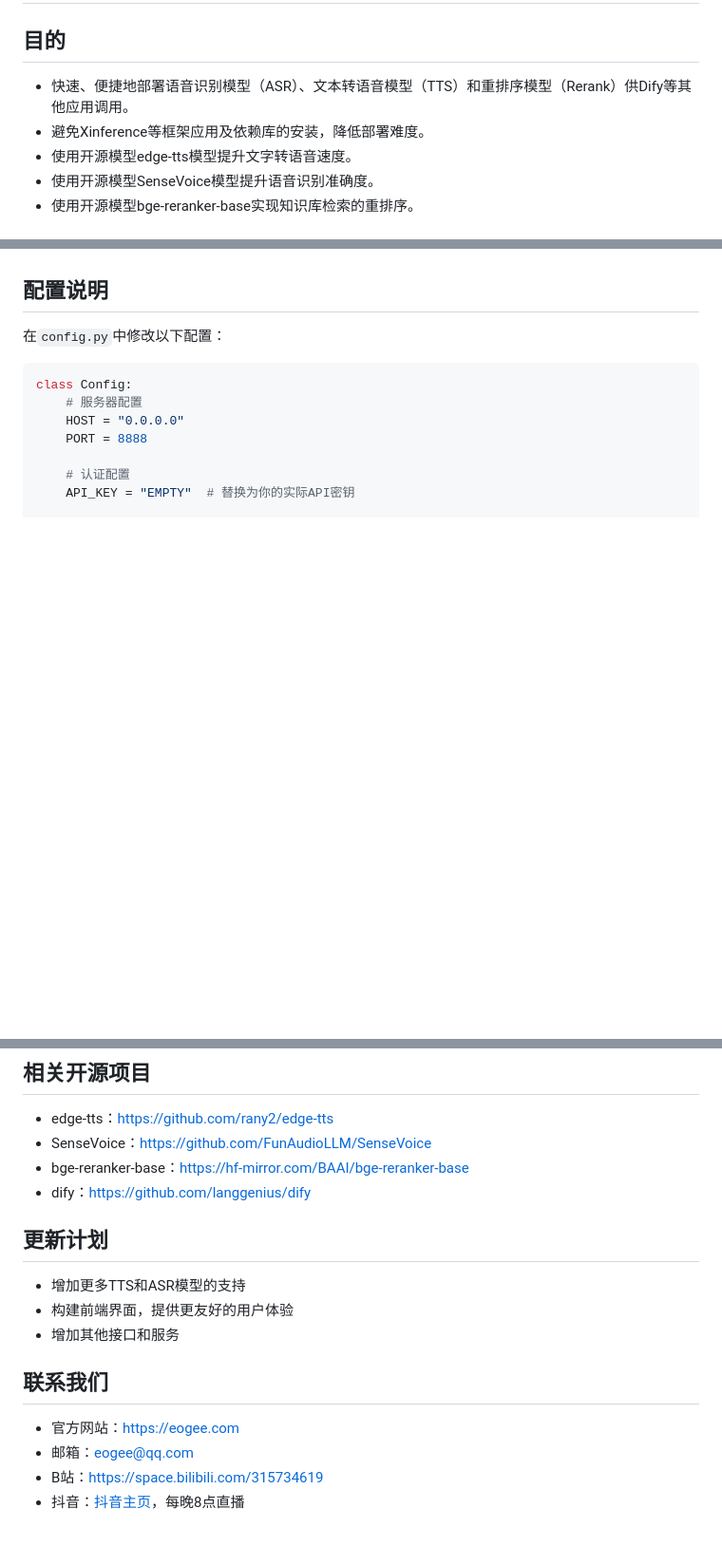
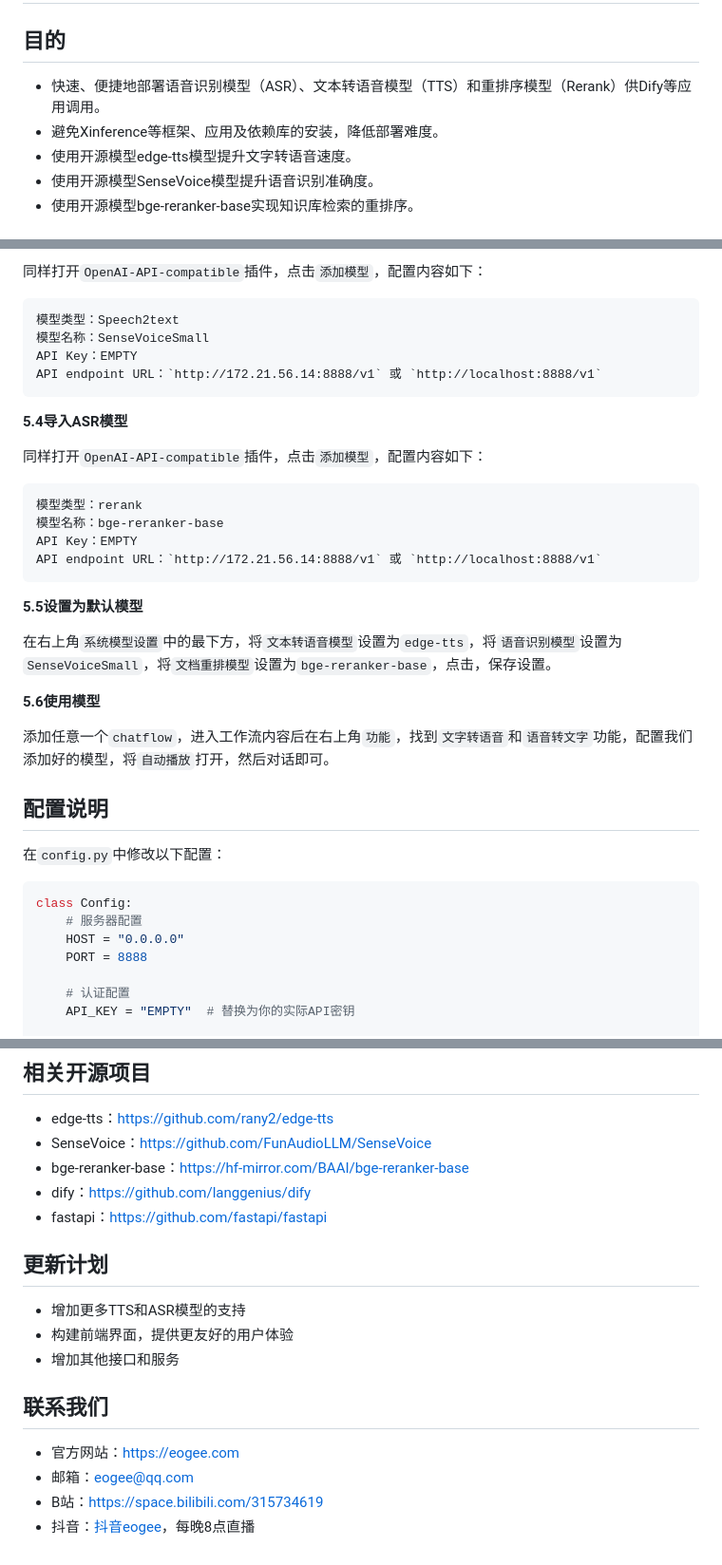
Before and after one commit to eogee/any4any, a Markdown page: README.md, 3 parts joined by grey strips. Shown at 95% size. Drawn GitHub-style; blank space fills up the shorter version.

````diff
--- a/README.md
+++ b/README.md
@@ -1,8 +1,9 @@
 # any4any: 语音识别、文本转语音、文档重排的一键式API服务
 
 ## 目的
-- 快速、便捷地部署语音识别模型（ASR）、文本转语音模型（TTS）和重排序模型（Rerank）供Dify等其他应用调用。
-- 避免Xinference等框架应用及依赖库的安装，降低部署难度。
+
+- 快速、便捷地部署语音识别模型（ASR）、文本转语音模型（TTS）和重排序模型（Rerank）供Dify等应用调用。
+- 避免Xinference等框架、应用及依赖库的安装，降低部署难度。
 - 使用开源模型edge-tts模型提升文字转语音速度。
 - 使用开源模型SenseVoice模型提升语音识别准确度。
 - 使用开源模型bge-reranker-base实现知识库检索的重排序。
@@ -94,3 +127,27 @@ uvicorn app:app --host 0.0.0.0 --port 8888
+同样打开`OpenAI-API-compatible`插件，点击`添加模型`，配置内容如下：
+```
+模型类型：Speech2text
+模型名称：SenseVoiceSmall
+API Key：EMPTY
+API endpoint URL：`http://172.21.56.14:8888/v1` 或 `http://localhost:8888/v1`
+```
+**5.4导入ASR模型**
+
+同样打开`OpenAI-API-compatible`插件，点击`添加模型`，配置内容如下：
+```
+模型类型：rerank
+模型名称：bge-reranker-base
+API Key：EMPTY
+API endpoint URL：`http://172.21.56.14:8888/v1` 或 `http://localhost:8888/v1`
+```
+
+**5.5设置为默认模型**
+
+在右上角`系统模型设置`中的最下方，将`文本转语音模型`设置为`edge-tts`，将`语音识别模型`设置为`SenseVoiceSmall`，将`文档重排模型`设置为`bge-reranker-base`，点击，保存设置。
+
+**5.6使用模型**
+
+添加任意一个`chatflow`，进入工作流内容后在右上角`功能`，找到`文字转语音`和`语音转文字`功能，配置我们添加好的模型，将`自动播放`打开，然后对话即可。
 
 ## 配置说明
 
@@ -157,6 +214,7 @@ curl http://localhost:8888/health
 - SenseVoice：https://github.com/FunAudioLLM/SenseVoice
 - bge-reranker-base：https://hf-mirror.com/BAAI/bge-reranker-base
 - dify：https://github.com/langgenius/dify
+- fastapi：https://github.com/fastapi/fastapi
 
 ## 更新计划
 - 增加更多TTS和ASR模型的支持
@@ -167,4 +225,4 @@ curl http://localhost:8888/health
 - 官方网站：https://eogee.com
 - 邮箱：eogee@qq.com
 - B站：https://space.bilibili.com/315734619
-- 抖音：[抖音主页](https://www.douyin.com/user/MS4wLjABAAAAdH5__CXhFJtSrDQKNuI_vh4mI4-LdyQ_LPKB4d9gR3gISMC_Ak0ApCjFYy_oxhfC)，每晚8点直播
+- 抖音：[抖音eogee](https://www.douyin.com/user/MS4wLjABAAAAdH5__CXhFJtSrDQKNuI_vh4mI4-LdyQ_LPKB4d9gR3gISMC_Ak0ApCjFYy_oxhfC)，每晚8点直播
````
Also changed, not shown: other parts of README.md (+41 -9 lines).
